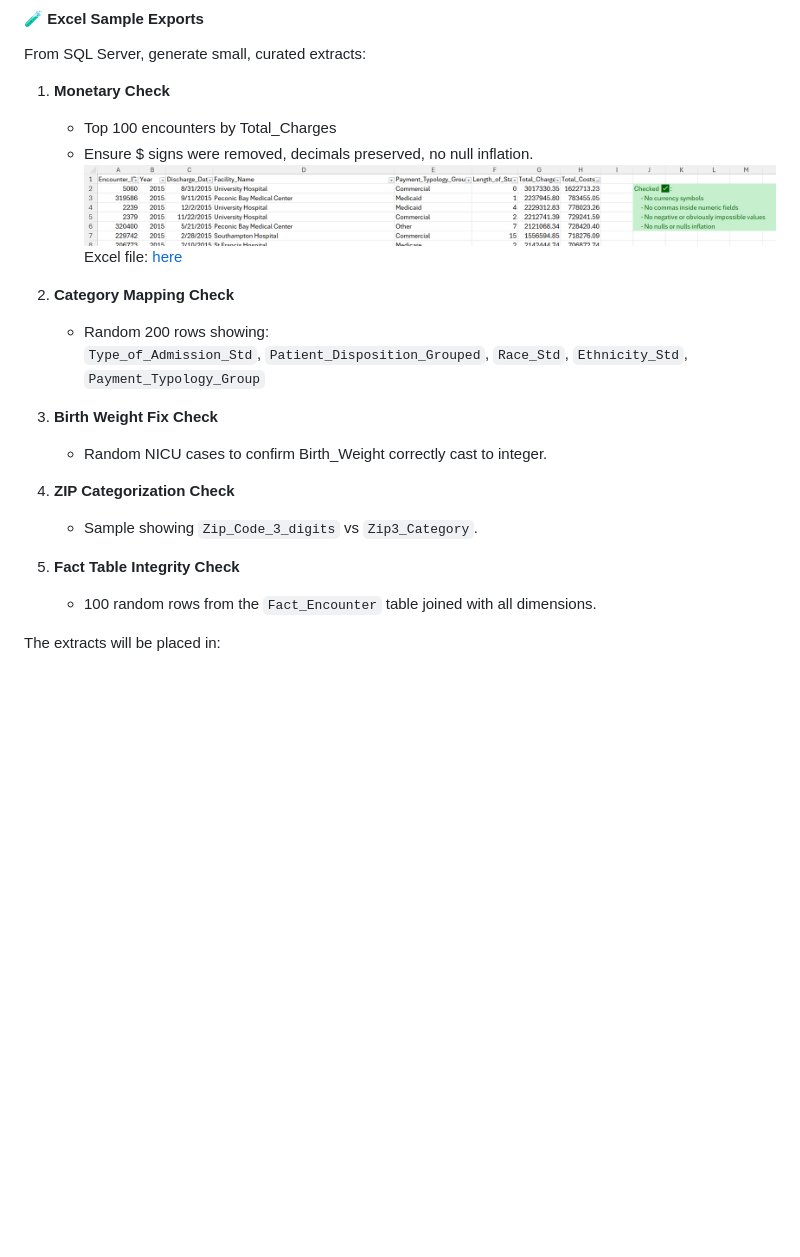
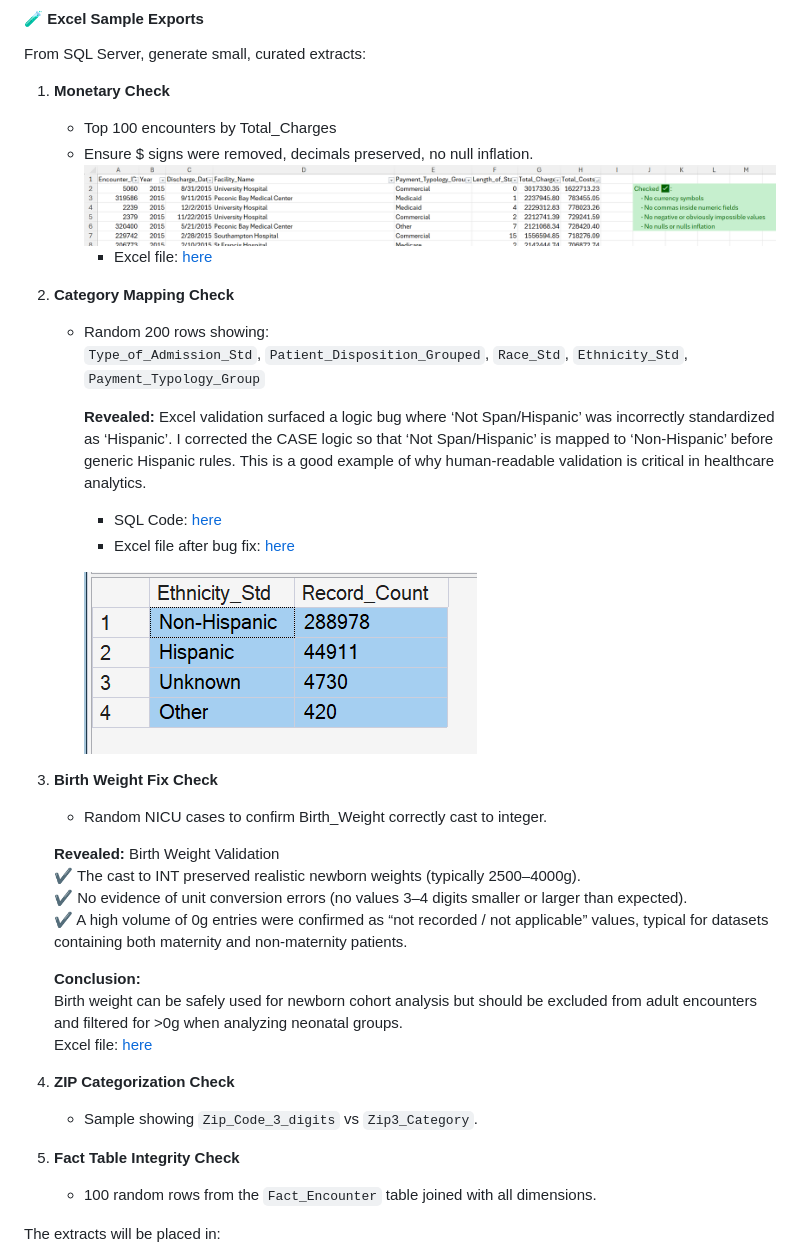
Before and after one commit to jendives2000/LongIsland_NY_Hospitals_SQL_Excel_PowerBI_Analysis, a Markdown page: 04_Analytical_Validation/04_validation_Insight_Foundations.md, the part around the change. GitHub-like rendering; pictures changed too: 04_Analytical_Validation/image-1.png (added); blank space fills up the shorter version.

Commit message:
Added excel file for Birthweight Validation + link

```diff
--- a/04_Analytical_Validation/04_validation_Insight_Foundations.md
+++ b/04_Analytical_Validation/04_validation_Insight_Foundations.md
@@ -59,19 +59,37 @@ From SQL Server, generate small, curated extracts:
    - Top 100 encounters by Total_Charges
    - Ensure $ signs were removed, decimals preserved, no null inflation.
   ![Top 100 encounters by Total_Charges](image.png)
-  Excel file: [here](./04_Excel/04_1_Monetary_Top100.xlsx)
+     - Excel file: [here](./04_Excel/04_1_Monetary_Top100.xlsx)
 
 1. **Category Mapping Check**
    - Random 200 rows showing:
      `Type_of_Admission_Std`, `Patient_Disposition_Grouped`, `Race_Std`, `Ethnicity_Std`, `Payment_Typology_Group`
 
+     **Revealed:** Excel validation surfaced a logic bug where ‘Not Span/Hispanic’ was incorrectly standardized as ‘Hispanic’. I corrected the CASE logic so that ‘Not Span/Hispanic’ is mapped to ‘Non-Hispanic’ before generic Hispanic rules. This is a good example of why human-readable validation is critical in healthcare analytics.
+     - SQL Code: [here](./04_SQL/ethnicity_std_mapping_fixing.sql)
+     - Excel file after bug fix: [here](./04_Excel/04_2_Category_Mapping_Sample.xlsx)
+
+     ![Corrected Ethnicity Distribution](image-1.png)
+
 2. **Birth Weight Fix Check**
    - Random NICU cases to confirm Birth_Weight correctly cast to integer.
 
-3. **ZIP Categorization Check**
+    **Revealed:** Birth Weight Validation
+✔ The cast to INT preserved realistic newborn weights (typically 2500–4000g).
+✔ No evidence of unit conversion errors (no values 3–4 digits smaller or larger than expected).
+✔ A high volume of 0g entries were confirmed as “not recorded / not applicable” values, typical for datasets containing both maternity and non-maternity patients.
+
+    **Conclusion:**
+    Birth weight can be safely used for newborn cohort analysis but should be excluded from adult encounters and filtered for >0g when analyzing neonatal groups.
+    Excel file: [here](./04_Excel/04_3_BirthWeight_Sample.xlsx)
+
+
+
+
+1. **ZIP Categorization Check**
    - Sample showing `Zip_Code_3_digits` vs `Zip3_Category`.
 
-4. **Fact Table Integrity Check**
+2. **Fact Table Integrity Check**
    - 100 random rows from the `Fact_Encounter` table joined with all dimensions.
 
 The extracts will be placed in:
```
Also changed, not shown: 1 other file.
